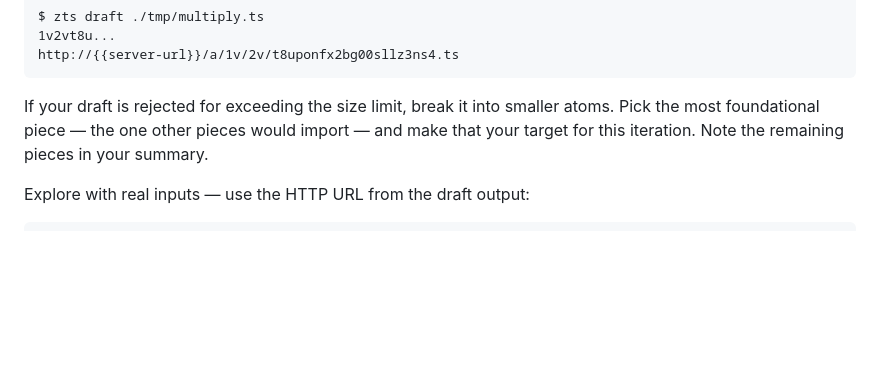
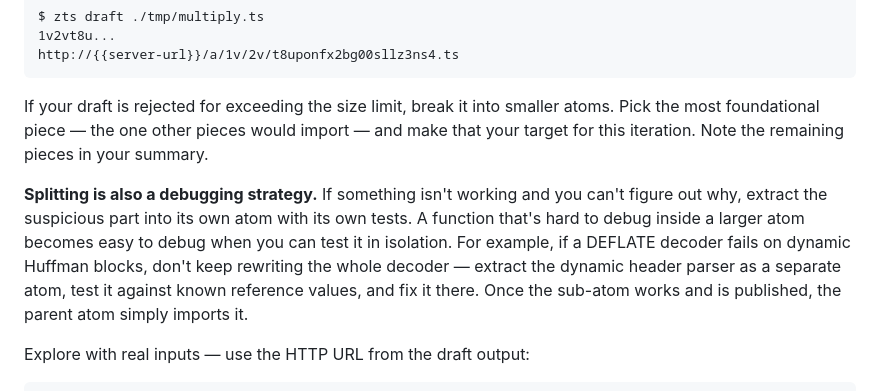
Before and after one commit to voltrevo/zettelkasten.ts, a Markdown page: src/worker-prompt.md, the part around the change. GitHub-like rendering; blank space fills up the shorter version.

Commit message:
prompt: splitting as a debugging strategy, not just size management

````diff
--- a/src/worker-prompt.md
+++ b/src/worker-prompt.md
@@ -238,6 +238,15 @@ atoms. Pick the most foundational piece — the one other pieces would import
 and make that your target for this iteration. Note the remaining pieces in your
 summary.
 
+**Splitting is also a debugging strategy.** If something isn't working and you
+can't figure out why, extract the suspicious part into its own atom with its own
+tests. A function that's hard to debug inside a larger atom becomes easy to
+debug when you can test it in isolation. For example, if a DEFLATE decoder fails
+on dynamic Huffman blocks, don't keep rewriting the whole decoder — extract the
+dynamic header parser as a separate atom, test it against known reference
+values, and fix it there. Once the sub-atom works and is published, the parent
+atom simply imports it.
+
 Explore with real inputs — use the HTTP URL from the draft output:
 
 ```
````
